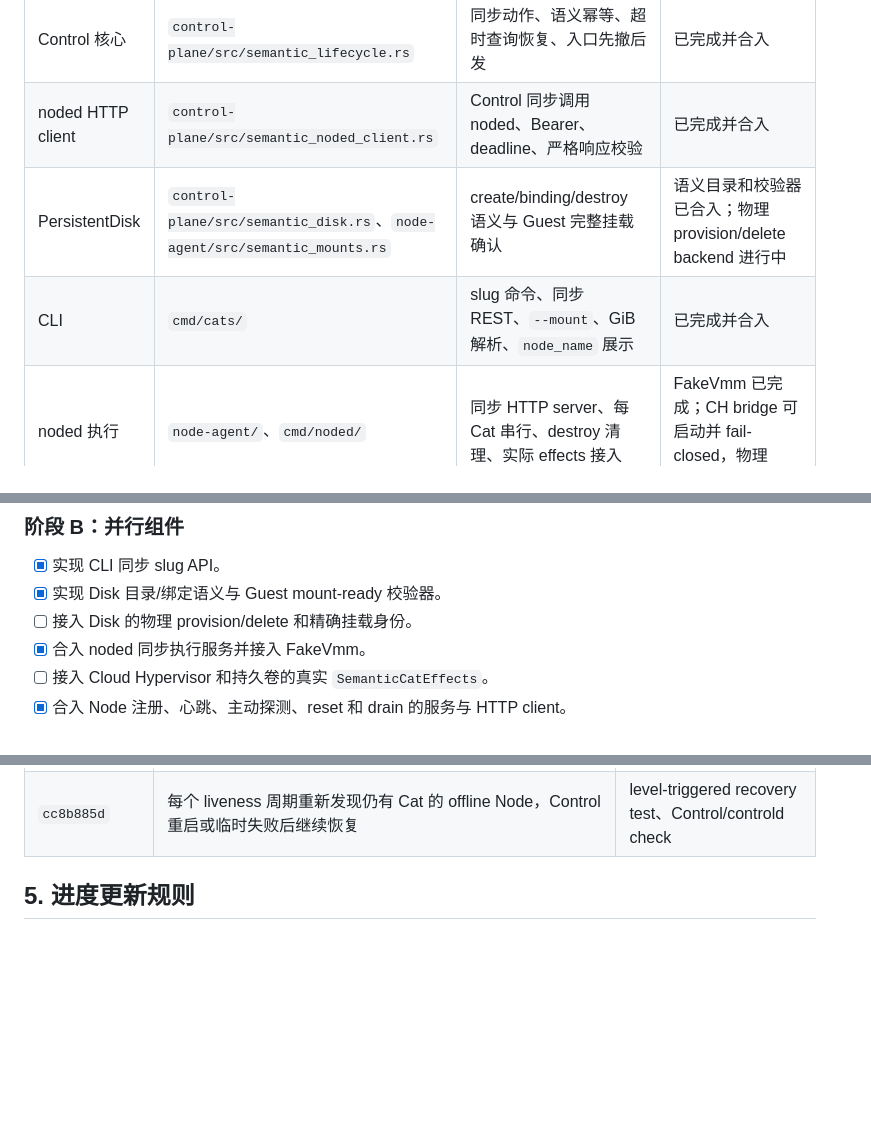
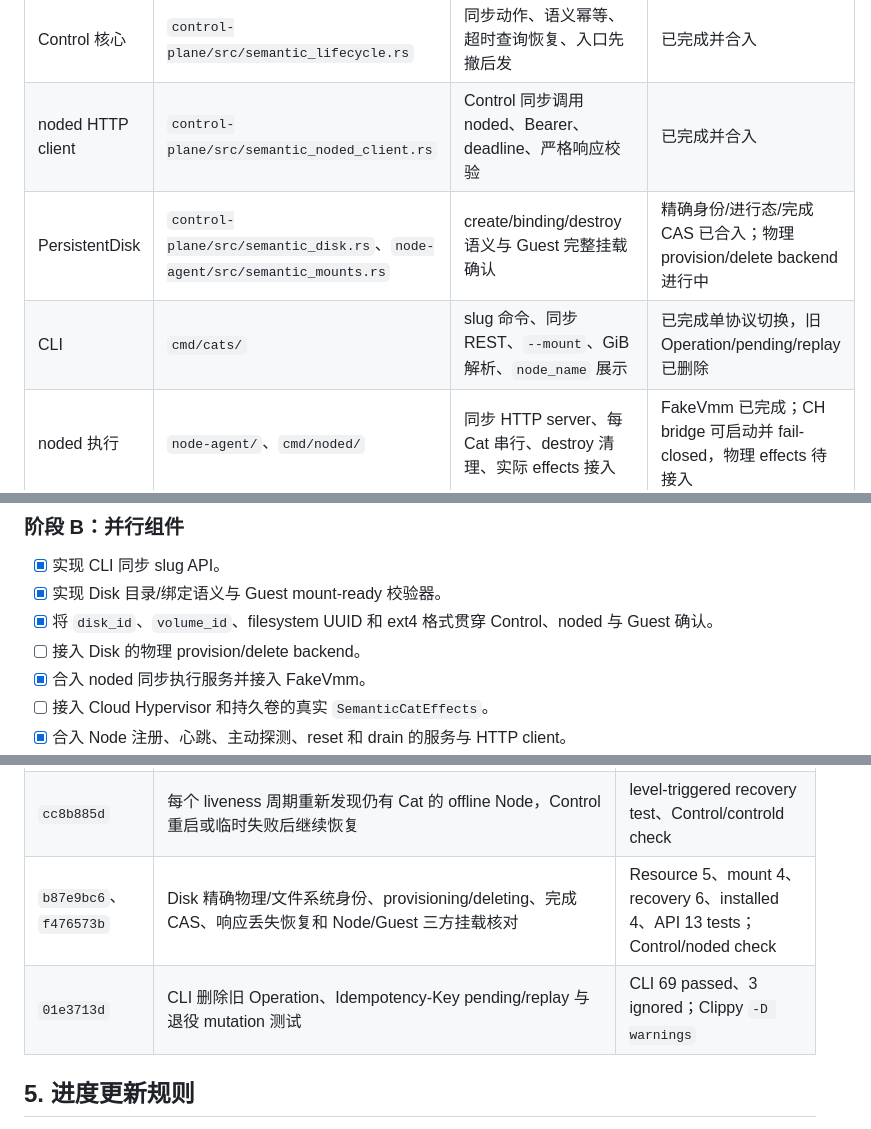
Before and after one commit to ahuazhu/cats, a Markdown page: docs/semantic-control-node-implementation-plan.md, 3 parts joined by grey strips. Rendered like a GitHub page; blank space fills up the shorter version.

Commit message:
docs: record disk identity and CLI cutover

```diff
--- a/docs/semantic-control-node-implementation-plan.md
+++ b/docs/semantic-control-node-implementation-plan.md
@@ -26,8 +26,8 @@
 | 数据库 | `control-plane/src/store/` | v19 表、slug 部分唯一索引、Disk RWO、动作 CAS、数据库心跳时间 | 已合入；PG 行为测试待最终环境 |
 | Control 核心 | `control-plane/src/semantic_lifecycle.rs` | 同步动作、语义幂等、超时查询恢复、入口先撤后发 | 已完成并合入 |
 | noded HTTP client | `control-plane/src/semantic_noded_client.rs` | Control 同步调用 noded、Bearer、deadline、严格响应校验 | 已完成并合入 |
-| PersistentDisk | `control-plane/src/semantic_disk.rs`、`node-agent/src/semantic_mounts.rs` | create/binding/destroy 语义与 Guest 完整挂载确认 | 语义目录和校验器已合入；物理 provision/delete backend 进行中 |
-| CLI | `cmd/cats/` | slug 命令、同步 REST、`--mount`、GiB 解析、`node_name` 展示 | 已完成并合入 |
+| PersistentDisk | `control-plane/src/semantic_disk.rs`、`node-agent/src/semantic_mounts.rs` | create/binding/destroy 语义与 Guest 完整挂载确认 | 精确身份/进行态/完成 CAS 已合入；物理 provision/delete backend 进行中 |
+| CLI | `cmd/cats/` | slug 命令、同步 REST、`--mount`、GiB 解析、`node_name` 展示 | 已完成单协议切换，旧 Operation/pending/replay 已删除 |
 | noded 执行 | `node-agent/`、`cmd/noded/` | 同步 HTTP server、每 Cat 串行、destroy 清理、实际 effects 接入 | FakeVmm 已完成；CH bridge 可启动并 fail-closed，物理 effects 待接入 |
 | Node 管理 | Control API、Node heartbeat client | 注册、`node_name`、`control_endpoint`、offline/reset/drain/恢复 | 已完成并接入生产进程 |
 | Production adapters | Control adapter | Store/placement/noded/入口实现与公共 DTO 映射 | 已完成；公网 Gateway 细节按设计不在本协议范围 |
@@ -49,7 +49,8 @@
 
 - [x] 实现 CLI 同步 slug API。
 - [x] 实现 Disk 目录/绑定语义与 Guest mount-ready 校验器。
-- [ ] 接入 Disk 的物理 provision/delete 和精确挂载身份。
+- [x] 将 `disk_id`、`volume_id`、filesystem UUID 和 ext4 格式贯穿 Control、noded 与 Guest 确认。
+- [ ] 接入 Disk 的物理 provision/delete backend。
 - [x] 合入 noded 同步执行服务并接入 FakeVmm。
 - [ ] 接入 Cloud Hypervisor 和持久卷的真实 `SemanticCatEffects`。
 - [x] 合入 Node 注册、心跳、主动探测、reset 和 drain 的服务与 HTTP client。
@@ -111,6 +113,8 @@
 | `5ca7a6fe` | production Control 只保留 semantic resource/Node 主监听与独立 runtime node fence；删除旧 lifecycle/AgentSession/observation/Route/product HTTP 与 Gateway/rotation 接线 | Control/controld check、semantic tests 45/45 |
 | `a46e1cf4` | liveness 精确标记 offline 后自动触发 Cat 恢复，并复用同一 noded/入口实现 | Node liveness/recovery tests 14/14、controld check |
 | `cc8b885d` | 每个 liveness 周期重新发现仍有 Cat 的 offline Node，Control 重启或临时失败后继续恢复 | level-triggered recovery test、Control/controld check |
+| `b87e9bc6`、`f476573b` | Disk 精确物理/文件系统身份、provisioning/deleting、完成 CAS、响应丢失恢复和 Node/Guest 三方挂载核对 | Resource 5、mount 4、recovery 6、installed 4、API 13 tests；Control/noded check |
+| `01e3713d` | CLI 删除旧 Operation、Idempotency-Key pending/replay 与退役 mutation 测试 | CLI 69 passed、3 ignored；Clippy `-D warnings` |
 
 ## 5. 进度更新规则
 
```
Also changed, not shown: other parts of docs/semantic-control-node-implementation-plan.md (+3 -0 lines).
